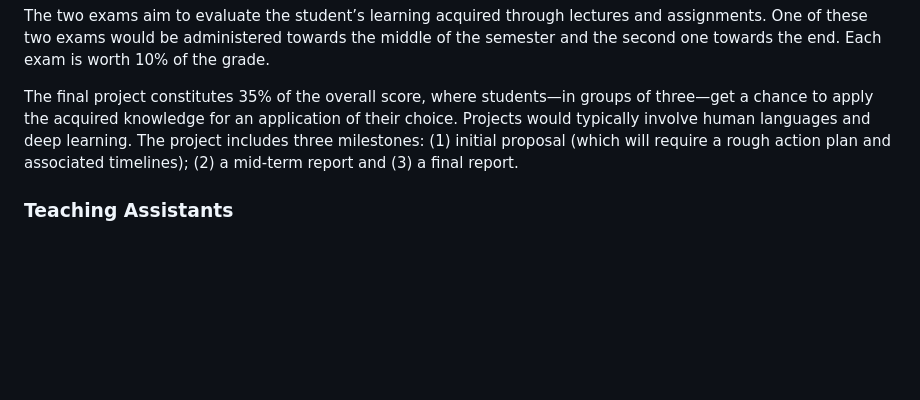
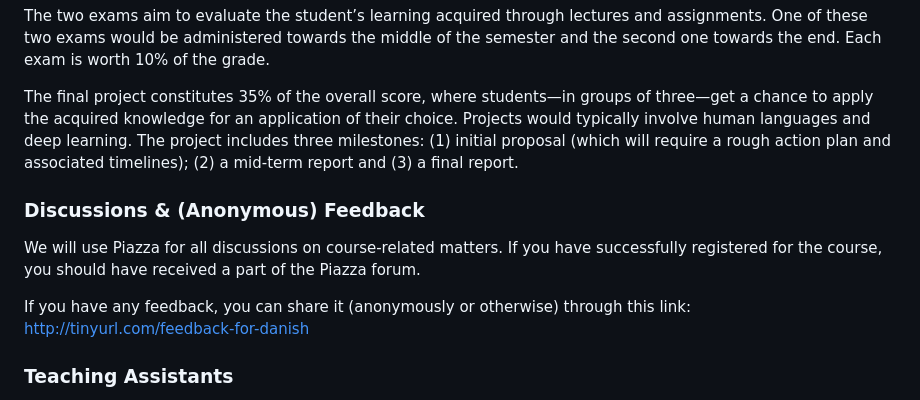
Before and after one commit to FLAIR-IISc/Intro-to-NLP-Jan-2024, a Markdown page: README.md, the part around the change. Drawn GitHub-style; blank space fills up the shorter version.

Commit message:
Included a note on discussions and feedback

```diff
--- a/README.md
+++ b/README.md
@@ -66,6 +66,11 @@ The two exams aim to evaluate the student’s learning acquired through lectures
 
 The final project constitutes 35% of the overall score, where students—in groups of three—get a chance to apply the acquired knowledge for an application of their choice. Projects would typically involve human languages and deep learning. The project includes three milestones: (1) initial proposal (which will require a rough action plan and associated timelines); (2) a mid-term report and (3) a final report.
 
+### Discussions & (Anonymous) Feedback
+
+We will use Piazza for all discussions on course-related matters. If you have successfully registered for the course, you should have received a part of the Piazza forum.
+
+If you have any feedback, you can share it (anonymously or otherwise) through this link: http://tinyurl.com/feedback-for-danish
 
 
 ### Teaching Assistants
```
